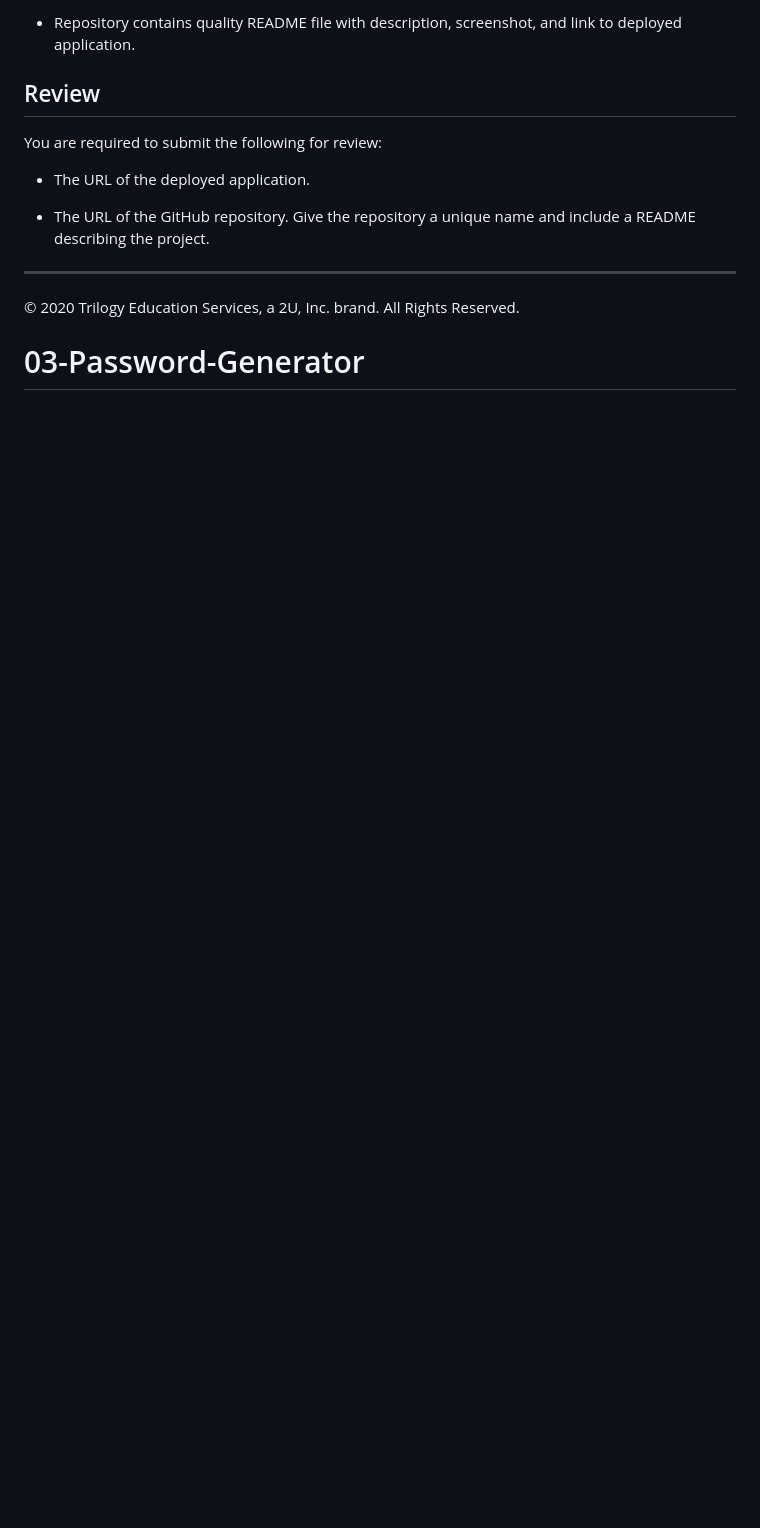
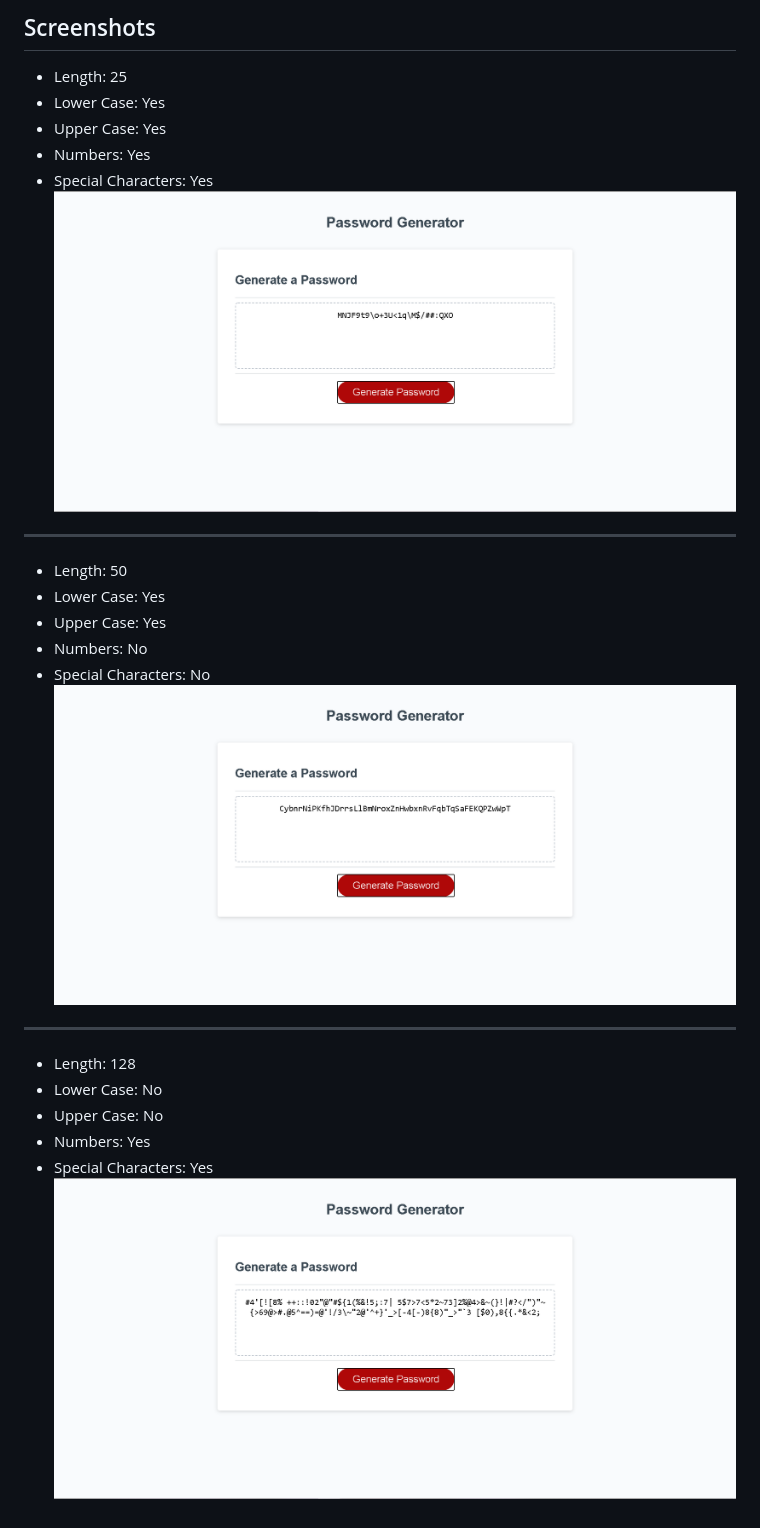
Before and after one commit to John-Paul-Grace/03-Password-Generator, a Markdown page: README.md, the part around the change printed below. GitHub-like rendering; pictures changed too: assets/Screenshot-1.PNG (added), assets/Screenshot-2.PNG (added), assets/Screenshot-3.PNG (added); blank space fills up the shorter version.

Commit message:
added JS, added README.MD, added 3 screenshots

```diff
--- a/README.md
+++ b/README.md
@@ -81,14 +14,21 @@ This homework is graded based on the following criteria:
-* Repository contains quality README file with description, screenshot, and link to deployed application.
-
-
-## Review
-
-You are required to submit the following for review:
-
-* The URL of the deployed application.
-
-* The URL of the GitHub repository. Give the repository a unique name and include a README describing the project.
-
-- - -
-© 2020 Trilogy Education Services, a 2U, Inc. brand. All Rights Reserved.
-# 03-Password-Generator
+## Screenshots
+- Length: 25
+- Lower Case: Yes
+- Upper Case: Yes
+- Numbers: Yes
+- Special Characters: Yes
+![ScreenShot](./assets/Screenshot-1.PNG)
+---
+- Length: 50
+- Lower Case: Yes
+- Upper Case: Yes
+- Numbers: No
+- Special Characters: No
+![ScreenShot](./assets/Screenshot-2.PNG)
+---
+- Length: 128
+- Lower Case: No
+- Upper Case: No
+- Numbers: Yes
+- Special Characters: Yes
+![ScreenShot](./assets/Screenshot-3.PNG)
```
Also changed, not shown: other parts of README.md (+7 -74 lines), assets/03-javascript-homework-demo.png (added), 3 other files.
